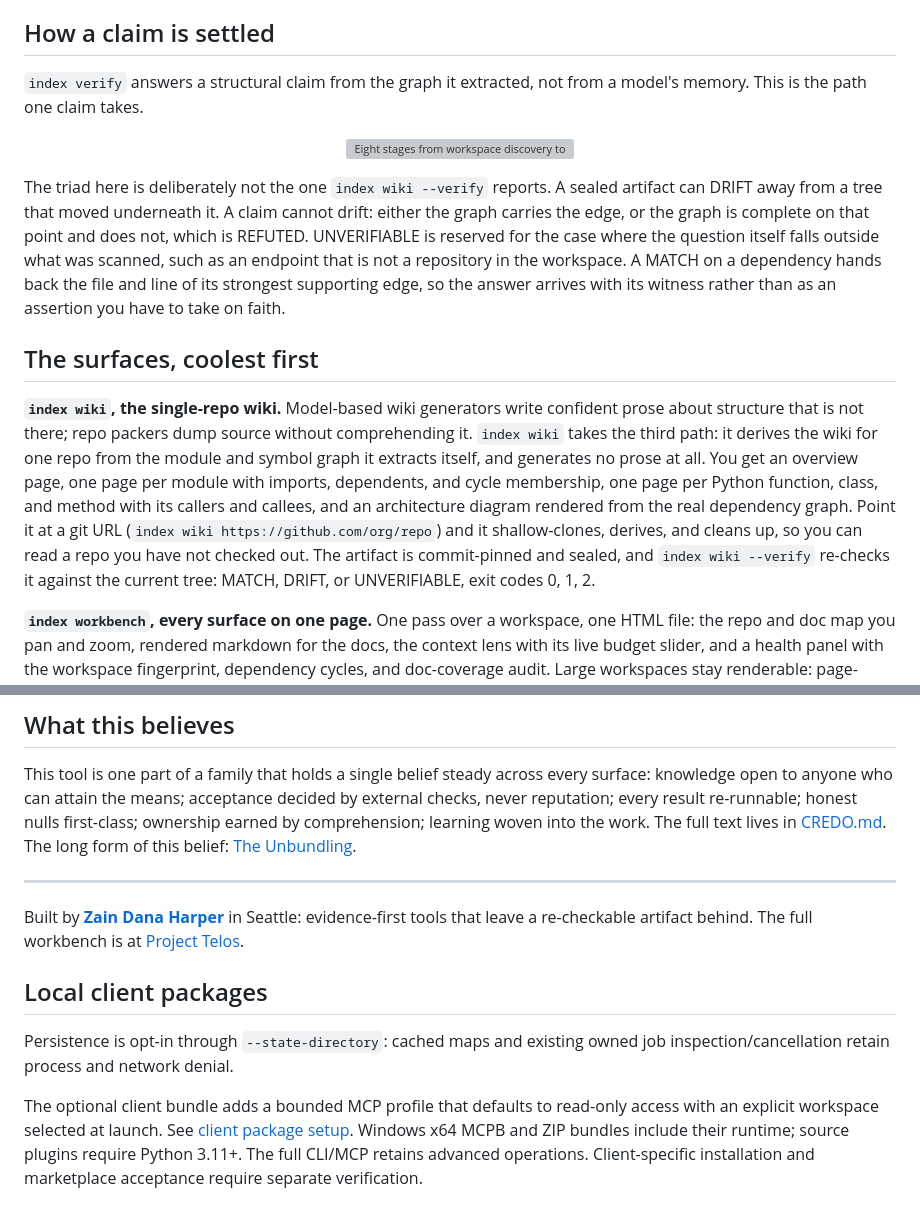
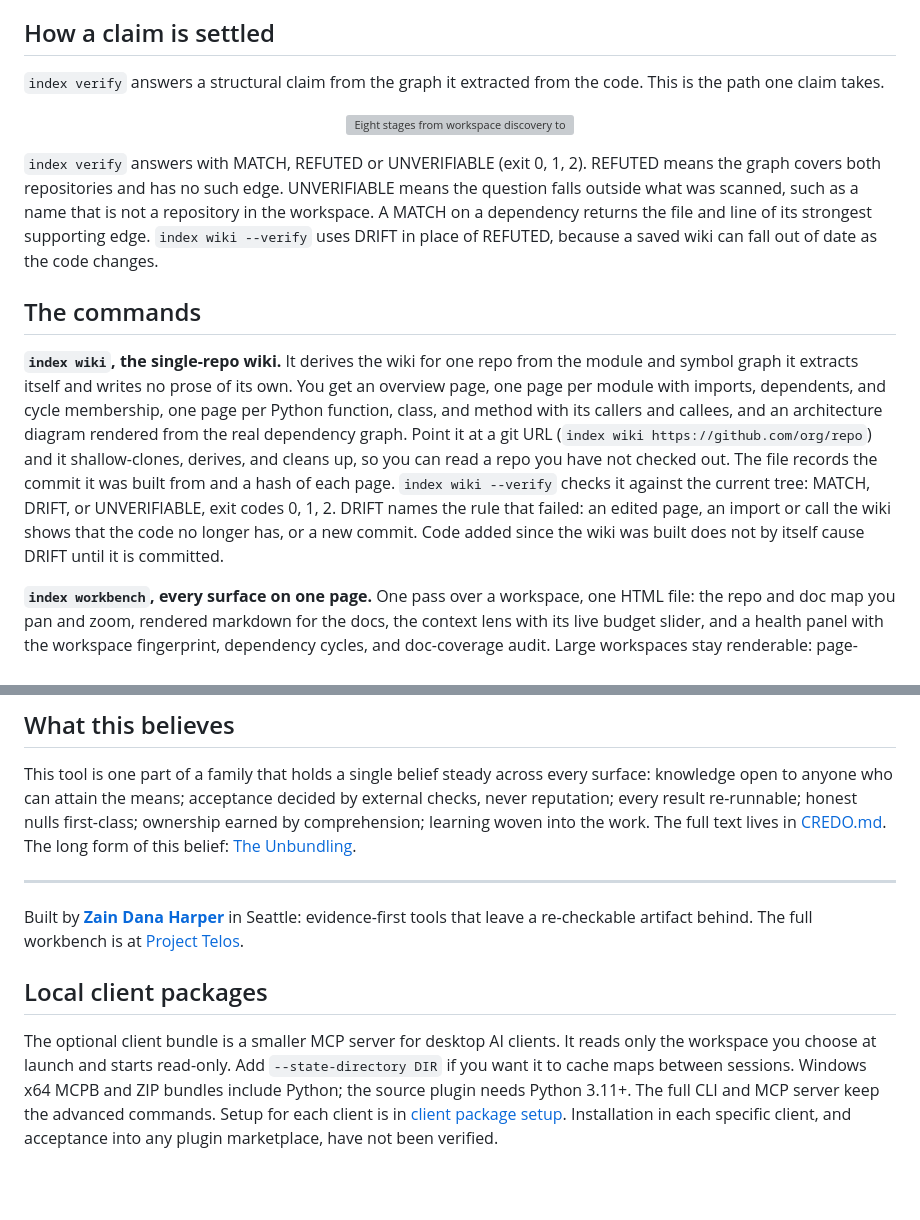
Before and after one commit to HarperZ9/index, a Markdown page: README.md, 2 parts joined by grey strips. Drawn GitHub-style; blank space fills up the shorter version; grey boxes are pictures that could not be loaded.

```diff
--- a/README.md
+++ b/README.md
@@ -101,23 +143,22 @@ Every codebase has a shape. Past a handful of repos, that shape lives only in so
 
 ## How a claim is settled
 
-`index verify` answers a structural claim from the graph it extracted, not from
-a model's memory. This is the path one claim takes.
+`index verify` answers a structural claim from the graph it extracted from the
+code. This is the path one claim takes.
 
 <p align="center"><img src="docs/art/claim-oracle.svg" alt="Eight stages from workspace discovery to a rechecked certificate: discover, classify, graph, freshness, claim, ground, certificate, recheck. Fingerprints ask whether ground truth has moved, and a graph built over changed code is rebuilt before any claim is grounded against it. A claim is answered from the graph rather than from memory, ending as match, refuted or unverifiable." width="100%"></p>
 
-The triad here is deliberately not the one `index wiki --verify` reports. A
-sealed artifact can DRIFT away from a tree that moved underneath it. A claim
-cannot drift: either the graph carries the edge, or the graph is complete on
-that point and does not, which is REFUTED. UNVERIFIABLE is reserved for the case
-where the question itself falls outside what was scanned, such as an endpoint
-that is not a repository in the workspace. A MATCH on a dependency hands back
-the file and line of its strongest supporting edge, so the answer arrives with
-its witness rather than as an assertion you have to take on faith.
+`index verify` answers with MATCH, REFUTED or UNVERIFIABLE (exit 0, 1, 2).
+REFUTED means the graph covers both repositories and has no such edge.
+UNVERIFIABLE means the question falls outside what was scanned, such as a name
+that is not a repository in the workspace. A MATCH on a dependency returns the
+file and line of its strongest supporting edge. `index wiki --verify` uses DRIFT
+in place of REFUTED, because a saved wiki can fall out of date as the code
+changes.
 
-## The surfaces, coolest first
+## The commands
 
-**`index wiki`, the single-repo wiki.** Model-based wiki generators write confident prose about structure that is not there; repo packers dump source without comprehending it. `index wiki` takes the third path: it derives the wiki for one repo from the module and symbol graph it extracts itself, and generates no prose at all. You get an overview page, one page per module with imports, dependents, and cycle membership, one page per Python function, class, and method with its callers and callees, and an architecture diagram rendered from the real dependency graph. Point it at a git URL (`index wiki https://github.com/org/repo`) and it shallow-clones, derives, and cleans up, so you can read a repo you have not checked out. The artifact is commit-pinned and sealed, and `index wiki --verify` re-checks it against the current tree: MATCH, DRIFT, or UNVERIFIABLE, exit codes 0, 1, 2.
+**`index wiki`, the single-repo wiki.** It derives the wiki for one repo from the module and symbol graph it extracts itself and writes no prose of its own. You get an overview page, one page per module with imports, dependents, and cycle membership, one page per Python function, class, and method with its callers and callees, and an architecture diagram rendered from the real dependency graph. Point it at a git URL (`index wiki https://github.com/org/repo`) and it shallow-clones, derives, and cleans up, so you can read a repo you have not checked out. The file records the commit it was built from and a hash of each page. `index wiki --verify` checks it against the current tree: MATCH, DRIFT, or UNVERIFIABLE, exit codes 0, 1, 2. DRIFT names the rule that failed: an edited page, an import or call the wiki shows that the code no longer has, or a new commit. Code added since the wiki was built does not by itself cause DRIFT until it is committed.
 
 **`index workbench`, every surface on one page.** One pass over a workspace, one HTML file: the repo and doc map you pan and zoom, rendered markdown for the docs, the context lens with its live budget slider, and a health panel with the workspace fingerprint, dependency cycles, and doc-coverage audit. Large workspaces stay renderable: page-weight budgets cap how many doc bodies and weak edges embed, every cap prints what it dropped as "N of M", and every cap is overridable at the CLI (`--max-doc-bodies`).
 
@@ -297,11 +338,11 @@ Built by **[Zain Dana Harper](https://harperz9.github.io)** in Seattle: evidence
 
 ## Local client packages
 
-Persistence is opt-in through `--state-directory`: cached maps and
-existing owned job inspection/cancellation retain process and network denial.
-
-The optional client bundle adds a bounded MCP profile that defaults to read-only access with an explicit
-workspace selected at launch. See [client package setup](client-plugin/README.md).
-Windows x64 MCPB and ZIP bundles include their runtime; source plugins require
-Python 3.11+. The full CLI/MCP retains advanced operations. Client-specific
-installation and marketplace acceptance require separate verification.
+The optional client bundle is a smaller MCP server for desktop AI clients. It
+reads only the workspace you choose at launch and starts read-only. Add
+`--state-directory DIR` if you want it to cache maps between sessions. Windows
+x64 MCPB and ZIP bundles include Python; the source plugin needs Python 3.11+.
+The full CLI and MCP server keep the advanced commands. Setup for each client is
+in [client package setup](client-plugin/README.md). Installation in each
+specific client, and acceptance into any plugin marketplace, have not been
+verified.
```
Also changed, not shown: other parts of README.md (+80 -38 lines).
